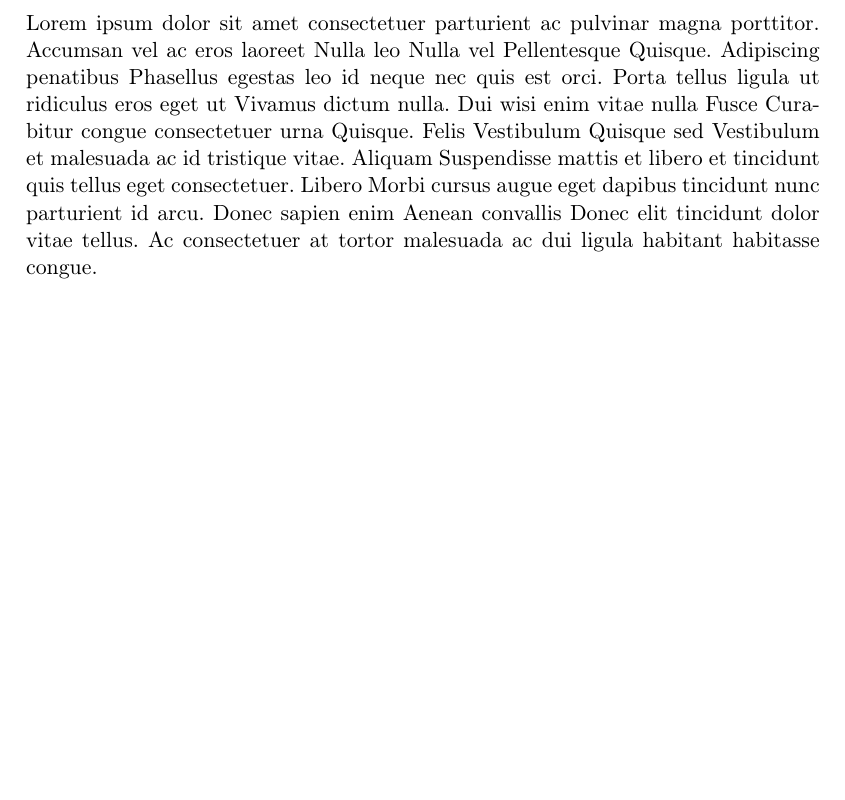
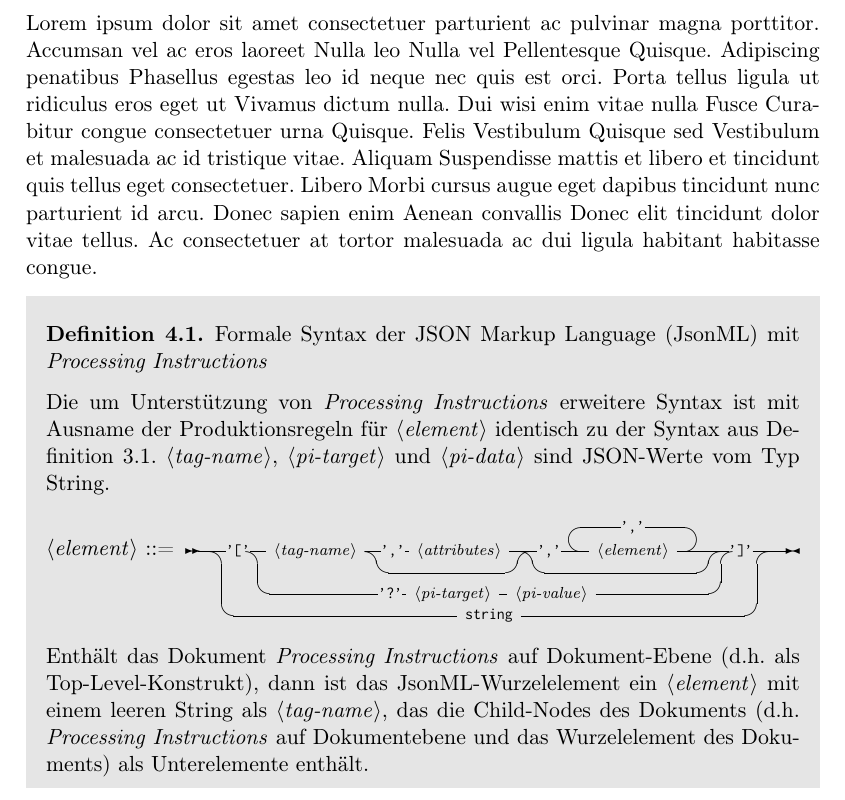
Before and after one commit to Holzhaus/its-bachelorthesis, a LaTeX thesis (thesis/thesis.tex, which reads thesis/chap_4.tex): part of page 25 of 37, cut so that both start at the same text, the shorter picture padded with empty space. Compiled offline with pdfLaTeX; a LaTeX package or settings file that is missing is left out; an older LaTeX class or package is replaced by its successor.

Commit message:
thesis/chap_4: Add format definition of JsonML with PI
git-svn-id: https://hgisvn.nds.ruhr-uni-bochum.de/svn/nds/repos_diplom/Bachelorarbeiten/2017/Jan_Holthuis@13867 c8f4bf14-e3e7-0310-915e-fa211f8721cd

```diff
--- a/thesis/chap_4.tex
+++ b/thesis/chap_4.tex
@@ -1,2 +1,33 @@
 \chapter{Results} \label{chap:results}
 Lorem ipsum dolor sit amet consectetuer parturient ac pulvinar magna porttitor. Accumsan vel ac eros laoreet Nulla leo Nulla vel Pellentesque Quisque. Adipiscing penatibus Phasellus egestas leo id neque nec quis est orci. Porta tellus ligula ut ridiculus eros eget ut Vivamus dictum nulla. Dui wisi enim vitae nulla Fusce Curabitur congue consectetuer urna Quisque. Felis Vestibulum Quisque sed Vestibulum et malesuada ac id tristique vitae. Aliquam Suspendisse mattis et libero et tincidunt quis tellus eget consectetuer. Libero Morbi cursus augue eget dapibus tincidunt nunc parturient id arcu. Donec sapien enim Aenean convallis Donec elit tincidunt dolor vitae tellus. Ac consectetuer at tortor malesuada ac dui ligula habitant habitasse congue.
+
+
+\begin{definition} Formale Syntax der \acrfull{jsonml} mit \emph{Processing Instructions}
+\label{def:jsonmlpi}
+
+Die um Unterstützung von \emph{Processing Instructions} erweitere Syntax ist mit Ausname der Produktionsregeln für \synt{element} identisch zu der Syntax aus Definition~\ref{def:jsonml}.
+\synt{tag-name}, \synt{pi-target} und \synt{pi-data} sind \acrshort{json}-Werte vom Typ String.
+
+\begin{grammar}
+    <element> ::= \[[
+            \begin{stack}
+                '[' \begin{stack}
+                        <tag-name>
+                        \begin{stack}
+                            ',' <attributes>\\
+                        \end{stack}
+                        \begin{stack}
+                            ',' \begin{rep}
+                                    <element>\\
+                                    ','
+                                \end{rep}\\
+                        \end{stack}\\
+                        '?' <pi-target> <pi-value>
+                    \end{stack} ']'\\
+                \tok{string}
+            \end{stack}
+        \]]
+\end{grammar}
+
+Enthält das Dokument \emph{Processing Instructions} auf Dokument-Ebene (d.h. als Top-Level-Konstrukt), dann ist das \acrshort{jsonml}-Wurzelelement ein \synt{element} mit einem leeren String als \synt{tag-name}, das die Child-Nodes des Dokuments (d.h. \emph{Processing Instructions} auf Dokumentebene und das Wurzelelement des Dokuments) als Unterelemente enthält.
+\end{definition}
```
